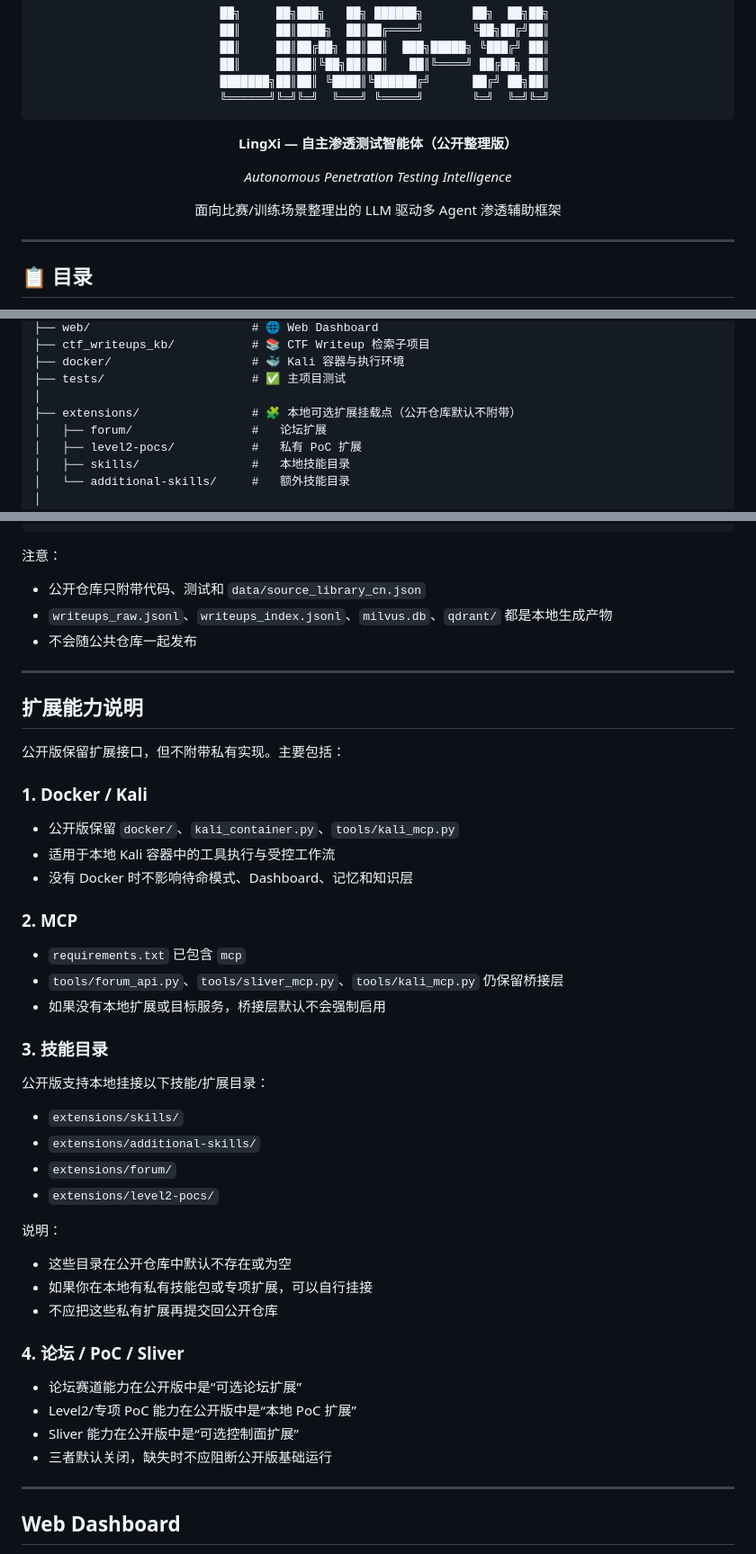
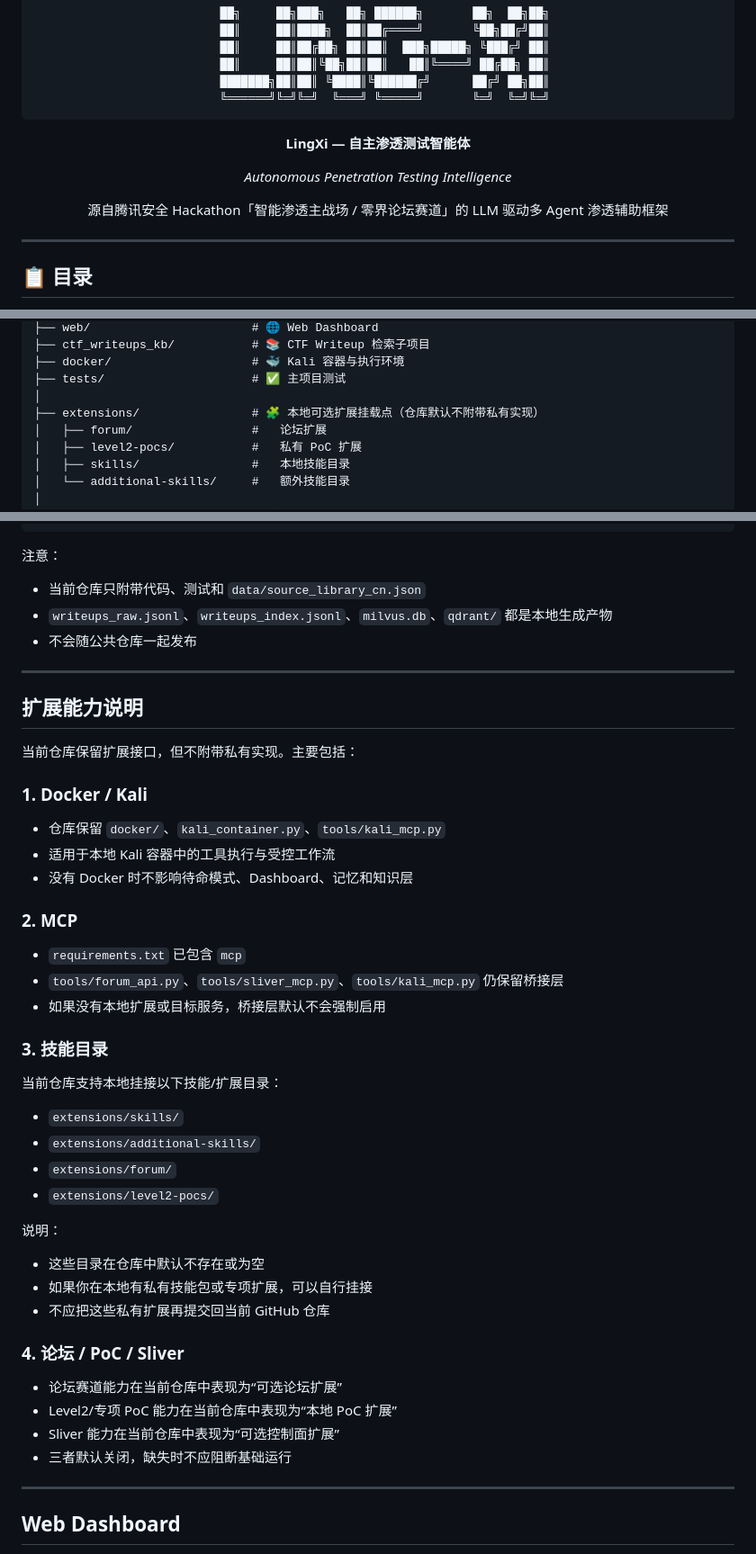
Before and after one commit to LTX-GOD/LingXi, a Markdown page: README.md, 3 parts joined by grey strips. Shown at 90% size. Rendered like a GitHub page.

Commit message:
Adjust README competition background wording

````diff
--- a/README.md
+++ b/README.md
@@ -9,11 +9,11 @@
   ╚══════╝╚═╝╚═╝  ╚═══╝ ╚═════╝       ╚═╝  ╚═╝╚═╝
 ```
 
-**LingXi — 自主渗透测试智能体（公开整理版）**
+**LingXi — 自主渗透测试智能体**
 
 _Autonomous Penetration Testing Intelligence_
 
-面向比赛/训练场景整理出的 LLM 驱动多 Agent 渗透辅助框架
+源自腾讯安全 Hackathon「智能渗透主战场 / 零界论坛赛道」的 LLM 驱动多 Agent 渗透辅助框架
 
 </div>
 
@@ -218,7 +218,7 @@ LingXi/
 ├── docker/                    # 🐳 Kali 容器与执行环境
 ├── tests/                     # ✅ 主项目测试
 │
-├── extensions/                # 🧩 本地可选扩展挂载点（公开仓库默认不附带）
+├── extensions/                # 🧩 本地可选扩展挂载点（仓库默认不附带私有实现）
 │   ├── forum/                 #   论坛扩展
 │   ├── level2-pocs/           #   私有 PoC 扩展
 │   ├── skills/                #   本地技能目录
@@ -401,7 +401,7 @@ Advisor / API / CLI
 
 注意：
 
-- 公开仓库只附带代码、测试和 `data/source_library_cn.json`
+- 当前仓库只附带代码、测试和 `data/source_library_cn.json`
 - `writeups_raw.jsonl`、`writeups_index.jsonl`、`milvus.db`、`qdrant/` 都是本地生成产物
 - 不会随公共仓库一起发布
 
@@ -409,11 +409,11 @@ Advisor / API / CLI
 
 ## 扩展能力说明
 
-公开版保留扩展接口，但不附带私有实现。主要包括：
+当前仓库保留扩展接口，但不附带私有实现。主要包括：
 
 ### 1. Docker / Kali
 
-- 公开版保留 `docker/`、`kali_container.py`、`tools/kali_mcp.py`
+- 仓库保留 `docker/`、`kali_container.py`、`tools/kali_mcp.py`
 - 适用于本地 Kali 容器中的工具执行与受控工作流
 - 没有 Docker 时不影响待命模式、Dashboard、记忆和知识层
 
@@ -425,7 +425,7 @@ Advisor / API / CLI
 
 ### 3. 技能目录
 
-公开版支持本地挂接以下技能/扩展目录：
+当前仓库支持本地挂接以下技能/扩展目录：
 
 - `extensions/skills/`
 - `extensions/additional-skills/`
@@ -434,16 +434,16 @@ Advisor / API / CLI
 
 说明：
 
-- 这些目录在公开仓库中默认不存在或为空
+- 这些目录在仓库中默认不存在或为空
 - 如果你在本地有私有技能包或专项扩展，可以自行挂接
-- 不应把这些私有扩展再提交回公开仓库
+- 不应把这些私有扩展再提交回当前 GitHub 仓库
 
 ### 4. 论坛 / PoC / Sliver
 
-- 论坛赛道能力在公开版中是“可选论坛扩展”
-- Level2/专项 PoC 能力在公开版中是“本地 PoC 扩展”
-- Sliver 能力在公开版中是“可选控制面扩展”
-- 三者默认关闭，缺失时不应阻断公开版基础运行
+- 论坛赛道能力在当前仓库中表现为“可选论坛扩展”
+- Level2/专项 PoC 能力在当前仓库中表现为“本地 PoC 扩展”
+- Sliver 能力在当前仓库中表现为“可选控制面扩展”
+- 三者默认关闭，缺失时不应阻断基础运行
 
 ---
 
````
Also changed, not shown: other parts of README.md (+21 -21 lines).
